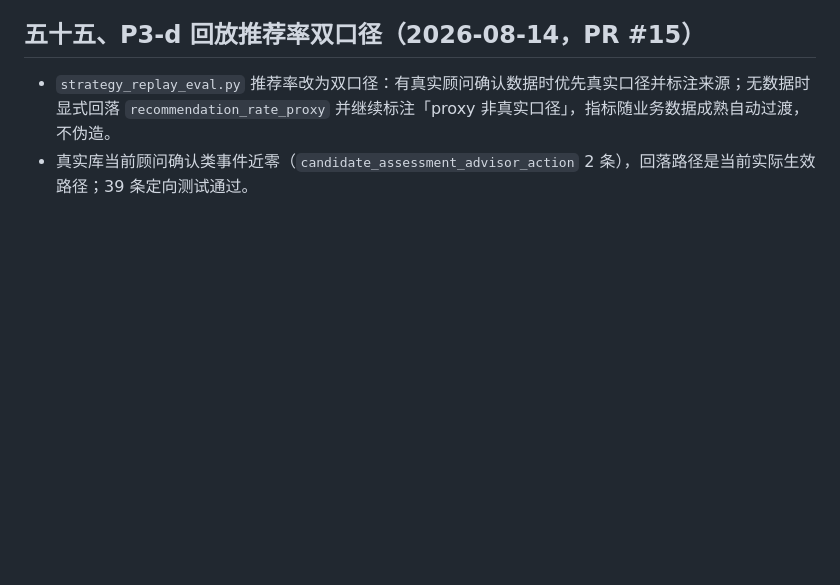
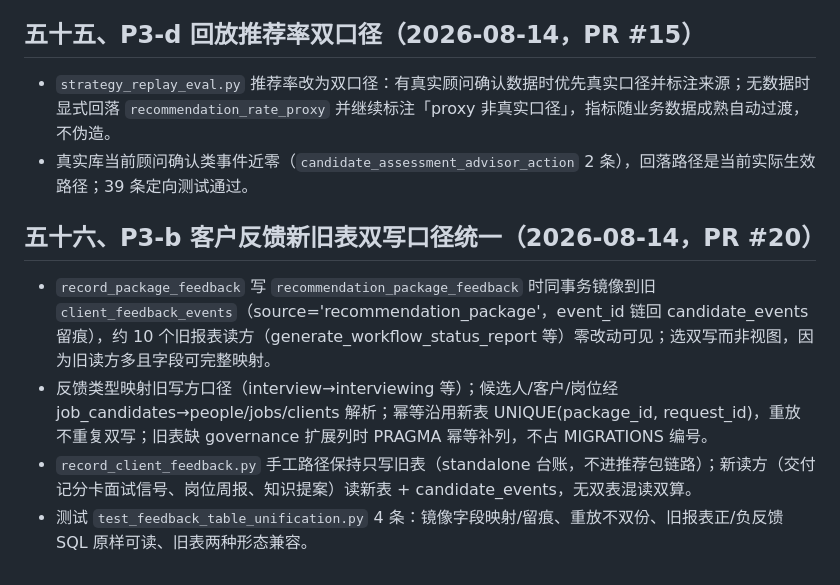
Before and after one commit to MessiMei0410/liepin-intelligence, a Markdown page: docs/ASA_MODULE_CATALOG_20260804.md, the part around the change. GitHub-like rendering; blank space fills up the shorter version.

Commit message:
docs(asa): 标记 P3-b 反馈表口径统一已闭环（PR #20 双写方案）
调研确认 P3-b 实现已在 main（PR #20，2026-08-14）：双写而非视图。
本 PR 仅补文档闭环标记，防止后续重复排期；正式库两表均 0 行，无历史回填缺口。

```diff
--- a/docs/ASA_MODULE_CATALOG_20260804.md
+++ b/docs/ASA_MODULE_CATALOG_20260804.md
@@ -433,3 +433,10 @@
 
 - `strategy_replay_eval.py` 推荐率改为双口径：有真实顾问确认数据时优先真实口径并标注来源；无数据时显式回落 `recommendation_rate_proxy` 并继续标注「proxy 非真实口径」，指标随业务数据成熟自动过渡，不伪造。
 - 真实库当前顾问确认类事件近零（`candidate_assessment_advisor_action` 2 条），回落路径是当前实际生效路径；39 条定向测试通过。
+
+## 五十六、P3-b 客户反馈新旧表双写口径统一（2026-08-14，PR #20）
+
+- `record_package_feedback` 写 `recommendation_package_feedback` 时同事务镜像到旧 `client_feedback_events`（source='recommendation_package'，event_id 链回 candidate_events 留痕），约 10 个旧报表读方（generate_workflow_status_report 等）零改动可见；选双写而非视图，因为旧读方多且字段可完整映射。
+- 反馈类型映射旧写方口径（interview→interviewing 等）；候选人/客户/岗位经 job_candidates→people/jobs/clients 解析；幂等沿用新表 UNIQUE(package_id, request_id)，重放不重复双写；旧表缺 governance 扩展列时 PRAGMA 幂等补列，不占 MIGRATIONS 编号。
+- `record_client_feedback.py` 手工路径保持只写旧表（standalone 台账，不进推荐包链路）；新读方（交付记分卡面试信号、岗位周报、知识提案）读新表 + candidate_events，无双表混读双算。
+- 测试 `test_feedback_table_unification.py` 4 条：镜像字段映射/留痕、重放不双份、旧报表正/负反馈 SQL 原样可读、旧表两种形态兼容。
```
Also changed, not shown: docs/ASA_优化方案_20260814.md (+1 -1 lines).
